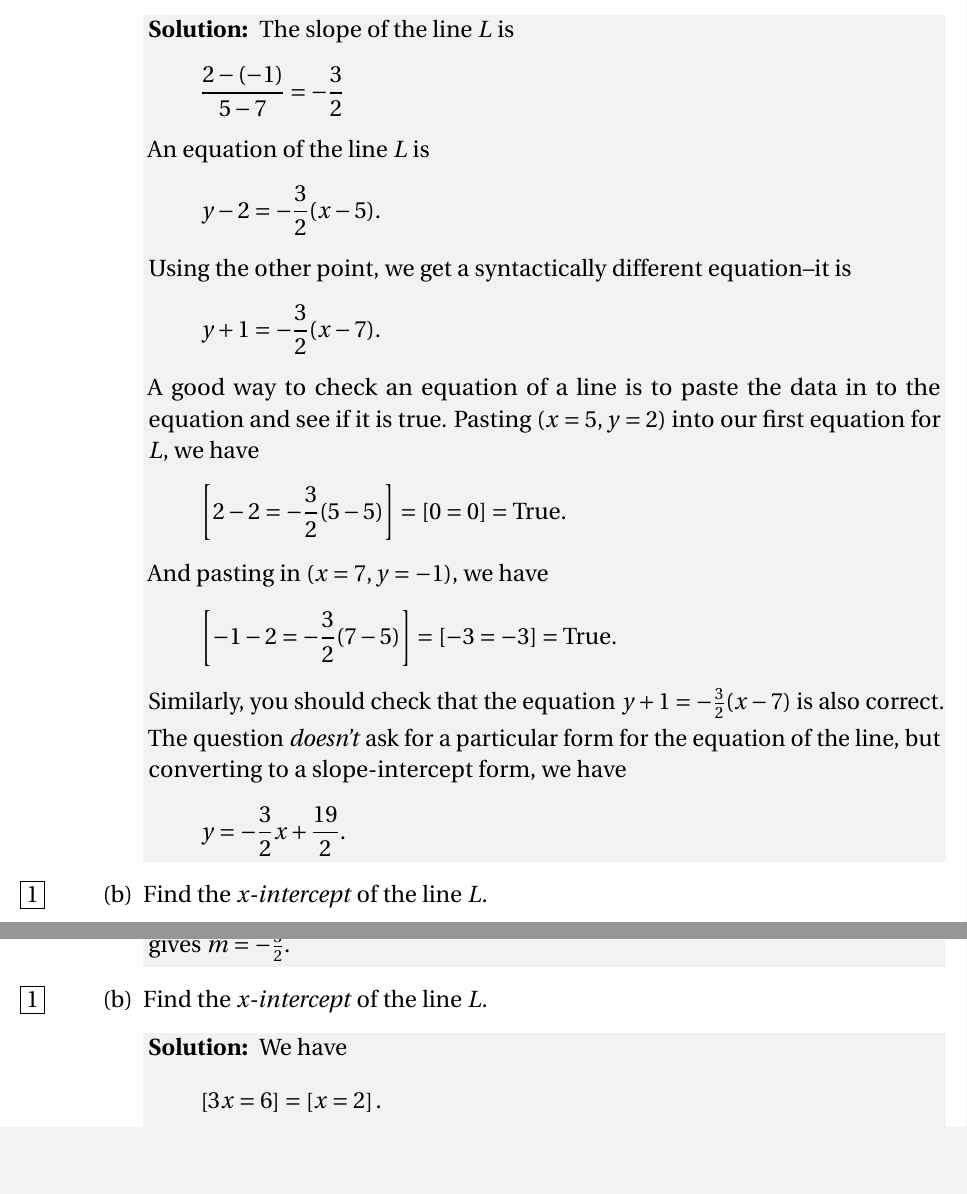
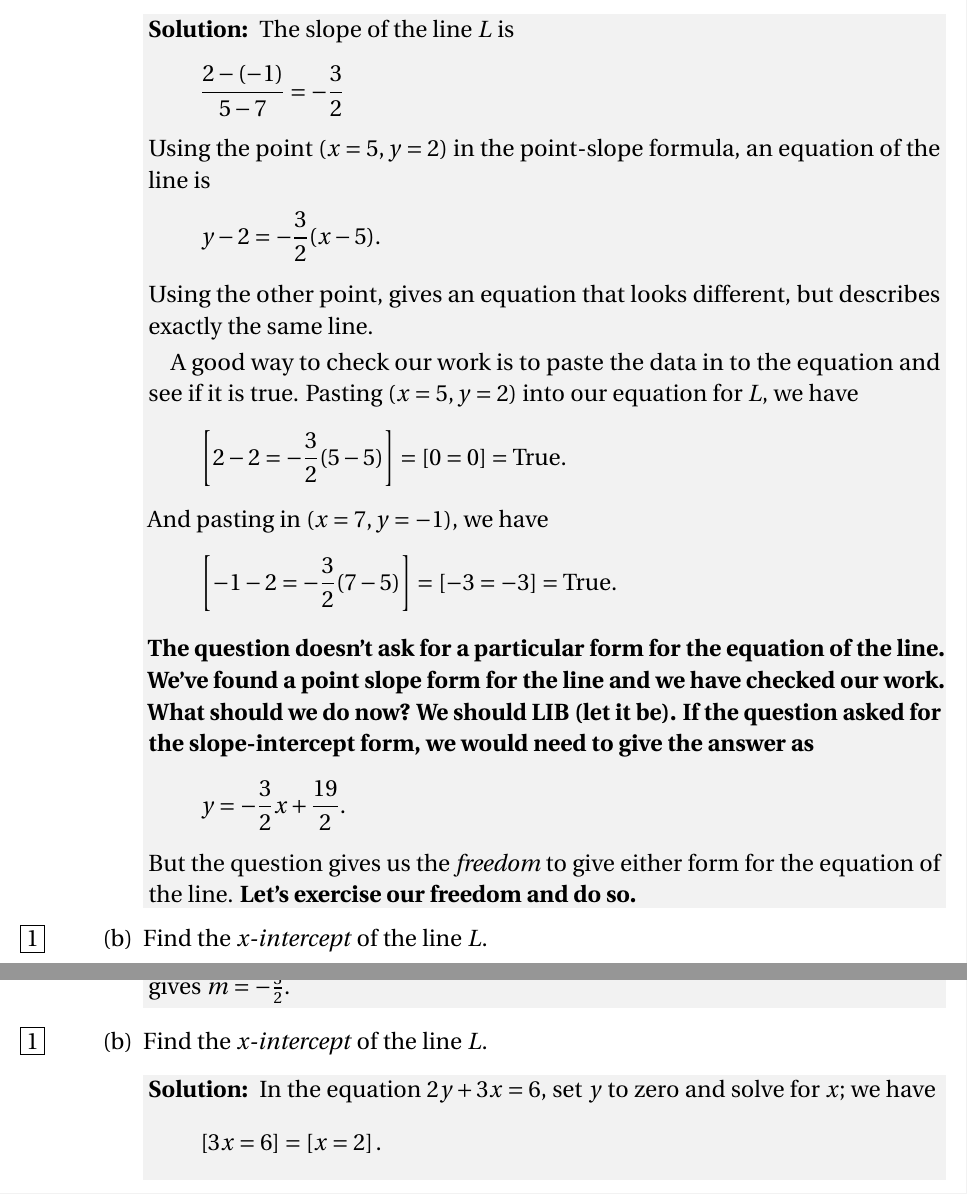
Before and after one commit to barton-willis/College-algebra, a LaTeX problem sheet (inclass-week-2.tex): two parts of pages 1 and 3 of 3 before the commit and two parts of pages 1 and 2 of 3 after it, joined at a grey line, cut so that both start at the same text, the shorter picture padded with empty space. Compiled offline with pdfLaTeX.

Commit message:
various updates

```diff
--- a/inclass-week-2.tex
+++ b/inclass-week-2.tex
@@ -81,18 +81,17 @@ $(x=7,y=-1)$.
         \begin{equation*}
             \frac{2-(-1)}{5-7} = -\frac{3}{2}
         \end{equation*}
-        An equation of the line $L$ is
+        Using the point $(x=5,y=2)$ in the point-slope formula, an equation of
+        the line is
         \begin{equation*}
             y-2 = -\frac{3}{2} (x-5).
         \end{equation*}
-        Using the other point, we get a syntactically different
-        equation--it is
-        \begin{equation*}
-            y+1 = -\frac{3}{2} (x-7).
-        \end{equation*}
-        A good way to check an equation of a line is to paste
+        Using the other point, gives an equation that looks different, but
+        describes exactly the same  line.
+
+        \quad A good way to check our work is to paste
         the data in to the equation and see if it is true. Pasting
-        $(x=5,y=2)$ into our first equation for $L$, we have
+        $(x=5,y=2)$ into our equation for $L$, we have
         \begin{equation*}
             \left[2-2 = -\frac{3}{2} (5-5) \right] =
                \left[0 = 0\right] = \mbox{True}.
@@ -102,16 +101,18 @@ $(x=7,y=-1)$.
             \left[-1-2 = -\frac{3}{2} (7-5) \right] =
                \left[-3 = -3 \right] = \mbox{True}.
         \end{equation*}
-        Similarly, you should check that the equation
-        $ y+1 = -\frac{3}{2} (x-7)$ is also correct.
 
-        The question \emph{doesn't} ask for a particular form for
-        the equation of the line, but converting to a slope-intercept
-        form, we have
+        \textbf{The question doesn't ask for a particular form for
+        the equation of the line. We've found a point slope form for
+        the line and we have checked our work. What should we do now? We
+        should LIB (let it be).
+        If the question asked for the slope-intercept form, we would need to
+        give the answer as}
         \begin{equation*}
             y = -\frac{3}{2}  x + \frac{19}{2}.
         \end{equation*}
-
+         But the question gives us the \emph{freedom} to give either form for
+         the equation of the line.  \textbf{Let's exercise our freedom and do so.}
     \end{solution}
 
     \part  [1] Find the \emph{x-intercept} of the line $L$.
@@ -152,7 +154,8 @@ $(x=7,y=-1)$.
     \end{solution}
 
     \part [1] Find the \emph{x-intercept} of the line $L$.
-    \begin{solution}[1.5in] We have
+    \begin{solution}[1.5in] In the equation  $2 y + 3 x = 6$,
+        set $y$ to zero and solve for $x$; we have
         \begin{equation*}
             \left[3 x = 6\right] = \left[x = 2 \right].
         \end{equation*}
```
Also changed, not shown: inclass-week-2.pdf, inclass-week-2.tex (10 more changed lines).
